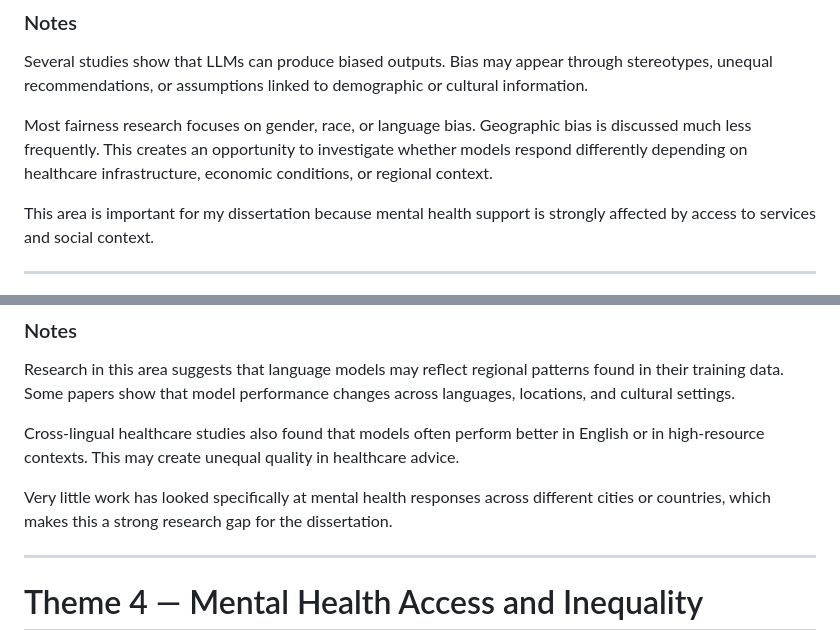
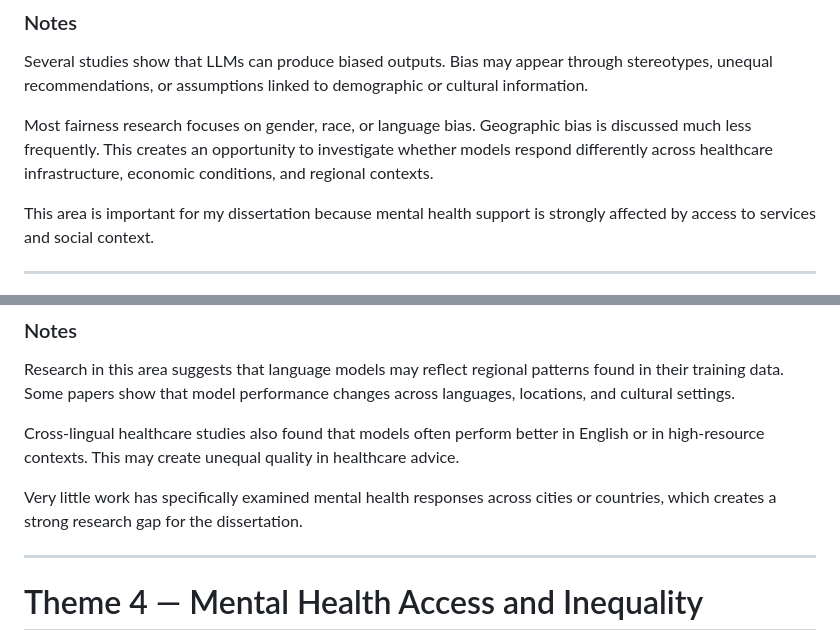
Before and after one commit to Noural06/llm-geographic-bias-mental-health, a Markdown page: docs/literature_review_notes.md, 2 parts joined by grey strips. Rendered like a GitHub page.

```diff
--- a/docs/literature_review_notes.md
+++ b/docs/literature_review_notes.md
@@ -40,7 +40,7 @@ One important gap is that current research does not explore whether users from l
 
 Several studies show that LLMs can produce biased outputs. Bias may appear through stereotypes, unequal recommendations, or assumptions linked to demographic or cultural information.
 
-Most fairness research focuses on gender, race, or language bias. Geographic bias is discussed much less frequently. This creates an opportunity to investigate whether models respond differently depending on healthcare infrastructure, economic conditions, or regional context.
+Most fairness research focuses on gender, race, or language bias. Geographic bias is discussed much less frequently. This creates an opportunity to investigate whether models respond differently across healthcare infrastructure, economic conditions, and regional contexts.
 
 This area is important for my dissertation because mental health support is strongly affected by access to services and social context.
 
@@ -61,7 +61,7 @@ Research in this area suggests that language models may reflect regional pattern
 
 Cross-lingual healthcare studies also found that models often perform better in English or in high-resource contexts. This may create unequal quality in healthcare advice.
 
-Very little work has looked specifically at mental health responses across different cities or countries, which makes this a strong research gap for the dissertation.
+Very little work has specifically examined mental health responses across cities or countries, which creates a strong research gap for the dissertation.
 
 ---
 
```
Also changed, not shown: other parts of docs/literature_review_notes.md (+33 -5 lines).
